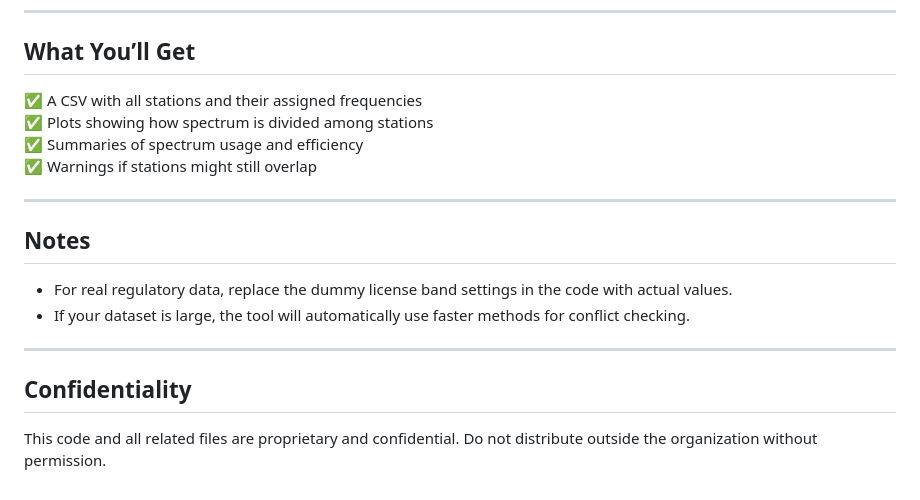
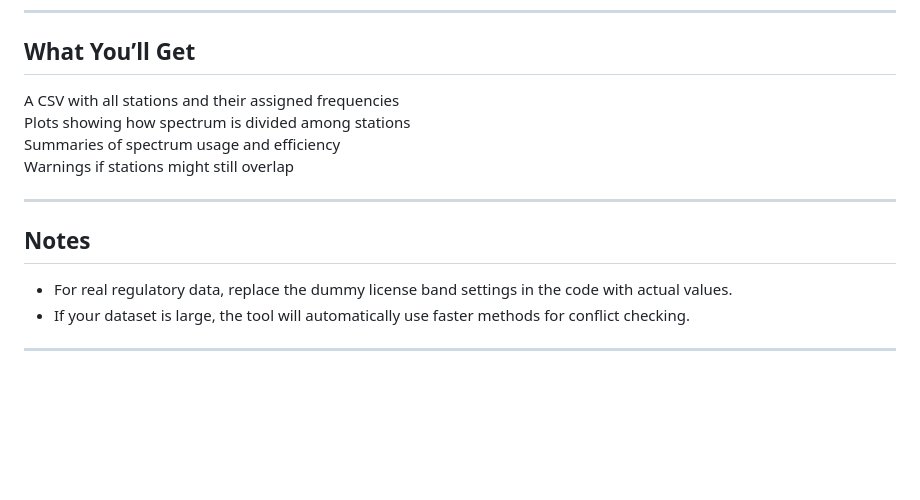
Before and after one commit to camronjacobson/spectrum-optimization-demo, a Markdown page: README.md, the part around the change printed below. GitHub-like rendering; blank space fills up the shorter version.

```diff
--- a/README.md
+++ b/README.md
@@ -137,10 +137,10 @@ find_optimization_issues(results_df)
 
 ## What You’ll Get
 
-✅ A CSV with all stations and their assigned frequencies
-✅ Plots showing how spectrum is divided among stations
-✅ Summaries of spectrum usage and efficiency
-✅ Warnings if stations might still overlap
+ A CSV with all stations and their assigned frequencies
+ Plots showing how spectrum is divided among stations
+ Summaries of spectrum usage and efficiency
+ Warnings if stations might still overlap
 
 ---
 
@@ -150,7 +150,3 @@ find_optimization_issues(results_df)
 - If your dataset is large, the tool will automatically use faster methods for conflict checking.
 
 ---
-
-## Confidentiality
-
-This code and all related files are proprietary and confidential. Do not distribute outside the organization without permission.
```
Also changed, not shown: other parts of README.md (+1 -1 lines).
